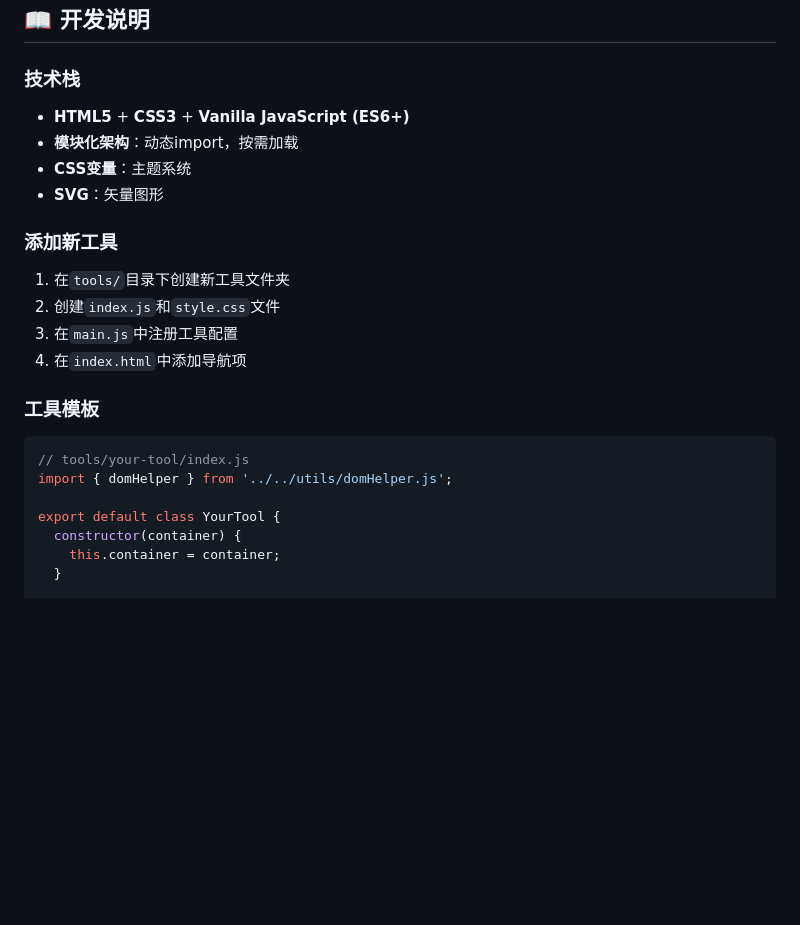
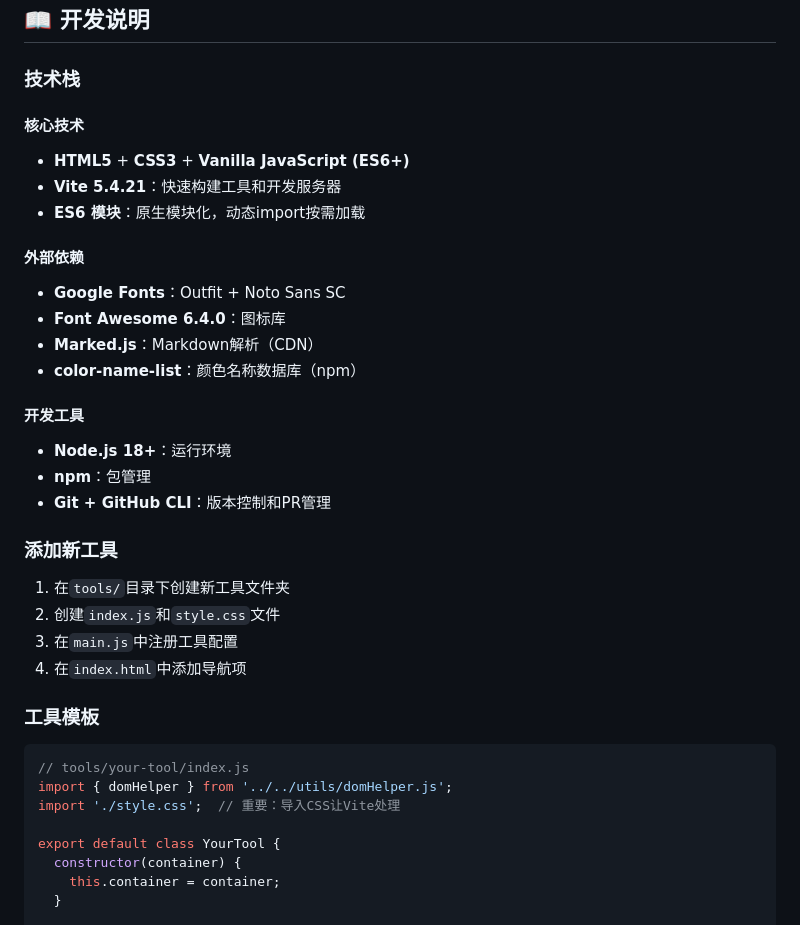
Before and after one commit to Carrick-K7/carrick-toolbox, a Markdown page: README.md, the part around one of its changes. Drawn GitHub-style; blank space fills up the shorter version.

````diff
--- a/README.md
+++ b/README.md
@@ -74,10 +90,22 @@ carrick-toolbox/
 ## 📖 开发说明
 
 ### 技术栈
+
+#### 核心技术
 - **HTML5** + **CSS3** + **Vanilla JavaScript (ES6+)**
-- **模块化架构**：动态import，按需加载
-- **CSS变量**：主题系统
-- **SVG**：矢量图形
+- **Vite 5.4.21**：快速构建工具和开发服务器
+- **ES6 模块**：原生模块化，动态import按需加载
+
+#### 外部依赖
+- **Google Fonts**：Outfit + Noto Sans SC
+- **Font Awesome 6.4.0**：图标库
+- **Marked.js**：Markdown解析（CDN）
+- **color-name-list**：颜色名称数据库（npm）
+
+#### 开发工具
+- **Node.js 18+**：运行环境
+- **npm**：包管理
+- **Git + GitHub CLI**：版本控制和PR管理
 
 ### 添加新工具
 
@@ -91,6 +119,7 @@ carrick-toolbox/
 ```javascript
 // tools/your-tool/index.js
 import { domHelper } from '../../utils/domHelper.js';
+import './style.css';  // 重要：导入CSS让Vite处理
 
 export default class YourTool {
   constructor(container) {
````
Also changed, not shown: other parts of README.md (+86 -38 lines), .doc/tech_spec.md (+5 -3 lines).
